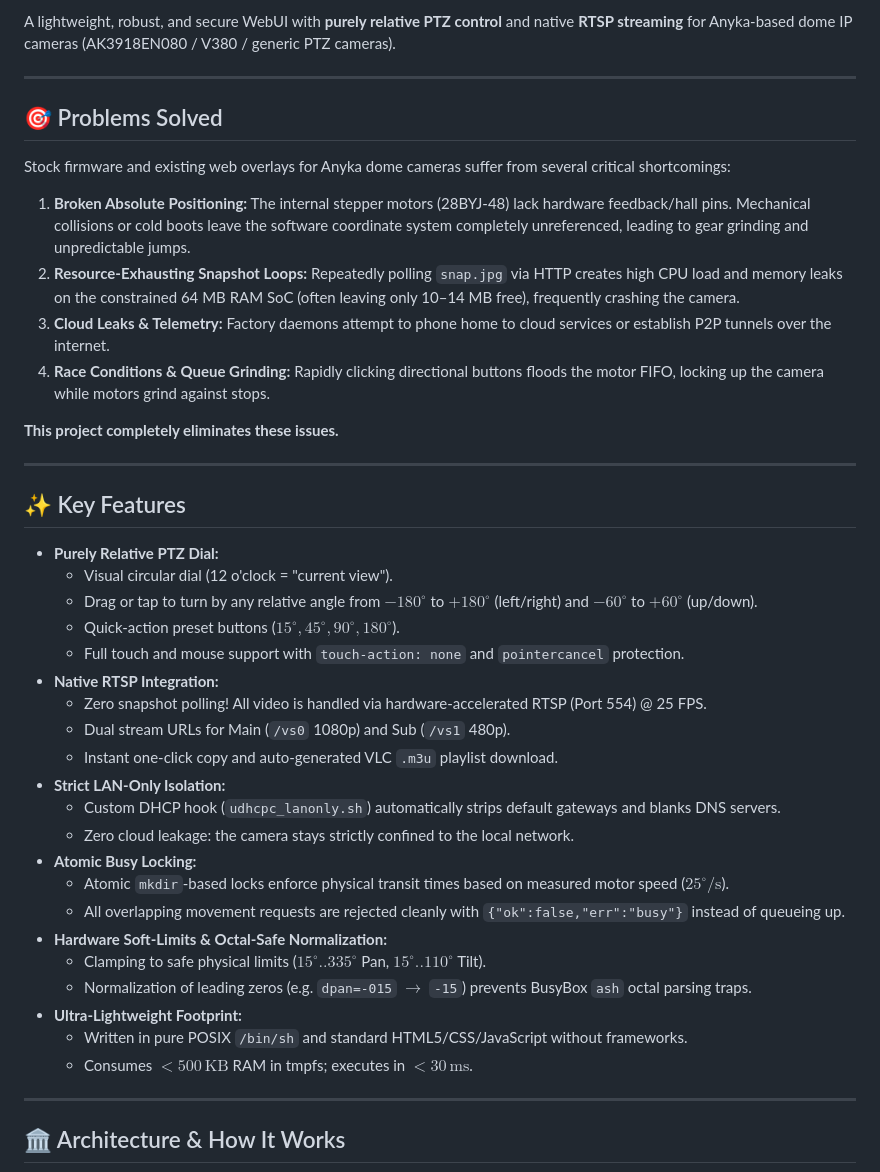
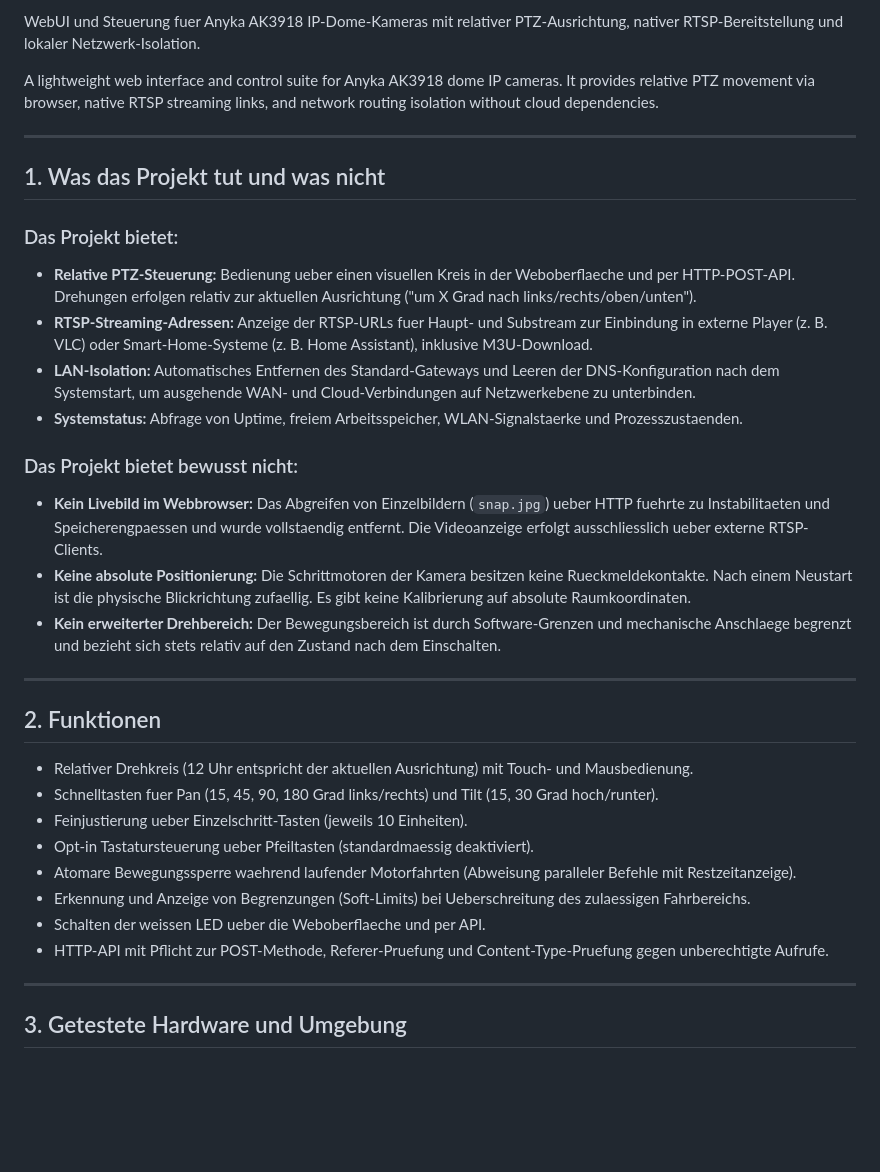
Before and after one commit to JackBeauregard666/anyka-webui, a Markdown page: README.md, the part around one of its changes. GitHub-like rendering; blank space fills up the shorter version.

Commit message:
docs: ueberarbeitung readme gemaess vorgaben und messwerten

```diff
--- a/README.md
+++ b/README.md
@@ -7,45 +4,38 @@
 
-A lightweight, robust, and secure WebUI with **purely relative PTZ control** and native **RTSP streaming** for Anyka-based dome IP cameras (AK3918EN080 / V380 / generic PTZ cameras).
+WebUI und Steuerung fuer Anyka AK3918 IP-Dome-Kameras mit relativer PTZ-Ausrichtung, nativer RTSP-Bereitstellung und lokaler Netzwerk-Isolation.
+
+A lightweight web interface and control suite for Anyka AK3918 dome IP cameras.
+It provides relative PTZ movement via browser, native RTSP streaming links, and network routing isolation without cloud dependencies.
 
 ---
 
-## 🎯 Problems Solved
+## 1. Was das Projekt tut und was nicht
 
-Stock firmware and existing web overlays for Anyka dome cameras suffer from several critical shortcomings:
-1. **Broken Absolute Positioning:** The internal stepper motors (28BYJ-48) lack hardware feedback/hall pins. Mechanical collisions or cold boots leave the software coordinate system completely unreferenced, leading to gear grinding and unpredictable jumps.
-2. **Resource-Exhausting Snapshot Loops:** Repeatedly polling `snap.jpg` via HTTP creates high CPU load and memory leaks on the constrained 64 MB RAM SoC (often leaving only 10–14 MB free), frequently crashing the camera.
-3. **Cloud Leaks & Telemetry:** Factory daemons attempt to phone home to cloud services or establish P2P tunnels over the internet.
-4. **Race Conditions & Queue Grinding:** Rapidly clicking directional buttons floods the motor FIFO, locking up the camera while motors grind against stops.
+### Das Projekt bietet:
+- **Relative PTZ-Steuerung:** Bedienung ueber einen visuellen Kreis in der Weboberflaeche und per HTTP-POST-API. Drehungen erfolgen relativ zur aktuellen Ausrichtung ("um X Grad nach links/rechts/oben/unten").
+- **RTSP-Streaming-Adressen:** Anzeige der RTSP-URLs fuer Haupt- und Substream zur Einbindung in externe Player (z. B. VLC) oder Smart-Home-Systeme (z. B. Home Assistant), inklusive M3U-Download.
+- **LAN-Isolation:** Automatisches Entfernen des Standard-Gateways und Leeren der DNS-Konfiguration nach dem Systemstart, um ausgehende WAN- und Cloud-Verbindungen auf Netzwerkebene zu unterbinden.
+- **Systemstatus:** Abfrage von Uptime, freiem Arbeitsspeicher, WLAN-Signalstaerke und Prozesszustaenden.
 
-**This project completely eliminates these issues.**
+### Das Projekt bietet bewusst nicht:
+- **Kein Livebild im Webbrowser:** Das Abgreifen von Einzelbildern (`snap.jpg`) ueber HTTP fuehrte zu Instabilitaeten und Speicherengpaessen und wurde vollstaendig entfernt. Die Videoanzeige erfolgt ausschliesslich ueber externe RTSP-Clients.
+- **Keine absolute Positionierung:** Die Schrittmotoren der Kamera besitzen keine Rueckmeldekontakte. Nach einem Neustart ist die physische Blickrichtung zufaellig. Es gibt keine Kalibrierung auf absolute Raumkoordinaten.
+- **Kein erweiterter Drehbereich:** Der Bewegungsbereich ist durch Software-Grenzen und mechanische Anschlaege begrenzt und bezieht sich stets relativ auf den Zustand nach dem Einschalten.
 
 ---
 
-## ✨ Key Features
+## 2. Funktionen
 
-- **Purely Relative PTZ Dial:**
-  - Visual circular dial (12 o'clock = "current view").
-  - Drag or tap to turn by any relative angle from $-180^\circ$ to $+180^\circ$ (left/right) and $-60^\circ$ to $+60^\circ$ (up/down).
-  - Quick-action preset buttons ($15^\circ, 45^\circ, 90^\circ, 180^\circ$).
-  - Full touch and mouse support with `touch-action: none` and `pointercancel` protection.
-- **Native RTSP Integration:**
-  - Zero snapshot polling! All video is handled via hardware-accelerated RTSP (Port 554) @ 25 FPS.
-  - Dual stream URLs for Main (`/vs0` 1080p) and Sub (`/vs1` 480p).
-  - Instant one-click copy and auto-generated VLC `.m3u` playlist download.
-- **Strict LAN-Only Isolation:**
-  - Custom DHCP hook (`udhcpc_lanonly.sh`) automatically strips default gateways and blanks DNS servers.
-  - Zero cloud leakage: the camera stays strictly confined to the local network.
-- **Atomic Busy Locking:**
-  - Atomic `mkdir`-based locks enforce physical transit times based on measured motor speed ($25^\circ/\text{s}$).
-  - All overlapping movement requests are rejected cleanly with `{"ok":false,"err":"busy"}` instead of queueing up.
-- **Hardware Soft-Limits & Octal-Safe Normalization:**
-  - Clamping to safe physical limits ($15^\circ..335^\circ$ Pan, $15^\circ..110^\circ$ Tilt).
-  - Normalization of leading zeros (e.g. `dpan=-015` $\rightarrow$ `-15`) prevents BusyBox `ash` octal parsing traps.
-- **Ultra-Lightweight Footprint:**
-  - Written in pure POSIX `/bin/sh` and standard HTML5/CSS/JavaScript without frameworks.
-  - Consumes $< 500\,\text{KB}$ RAM in tmpfs; executes in $< 30\,\text{ms}$.
+- Relativer Drehkreis (12 Uhr entspricht der aktuellen Ausrichtung) mit Touch- und Mausbedienung.
+- Schnelltasten fuer Pan (15, 45, 90, 180 Grad links/rechts) und Tilt (15, 30 Grad hoch/runter).
+- Feinjustierung ueber Einzelschritt-Tasten (jeweils 10 Einheiten).
+- Opt-in Tastatursteuerung ueber Pfeiltasten (standardmaessig deaktiviert).
+- Atomare Bewegungssperre waehrend laufender Motorfahrten (Abweisung paralleler Befehle mit Restzeitanzeige).
+- Erkennung und Anzeige von Begrenzungen (Soft-Limits) bei Ueberschreitung des zulaessigen Fahrbereichs.
+- Schalten der weissen LED ueber die Weboberflaeche und per API.
+- HTTP-API mit Pflicht zur POST-Methode, Referer-Pruefung und Content-Type-Pruefung gegen unberechtigte Aufrufe.
 
 ---
 
-## 🏛️ Architecture & How It Works
+## 3. Getestete Hardware und Umgebung
 
```
Also changed, not shown: other parts of README.md (+89 -201 lines).
